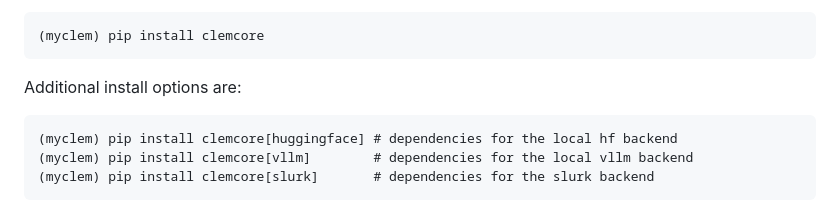
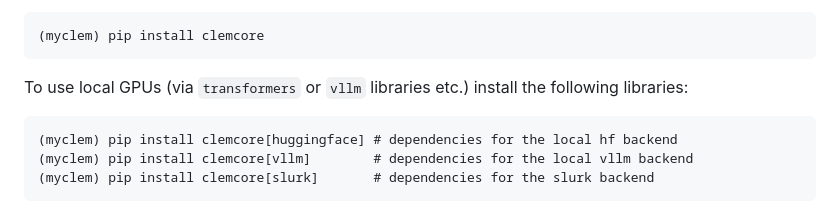
Before and after one commit to clembench/clemgame-template, a Markdown page: README.md, the part around the change. Drawn GitHub-style.

````diff
--- a/README.md
+++ b/README.md
@@ -38,7 +38,7 @@ Then install `clemcore`:
 (myclem) pip install clemcore
 ```
 
-Additional install options are:
+To use local GPUs (via `transformers` or `vllm` libraries etc.) install the following libraries:
 ```
 (myclem) pip install clemcore[huggingface] # dependencies for the local hf backend
 (myclem) pip install clemcore[vllm]        # dependencies for the local vllm backend
````
